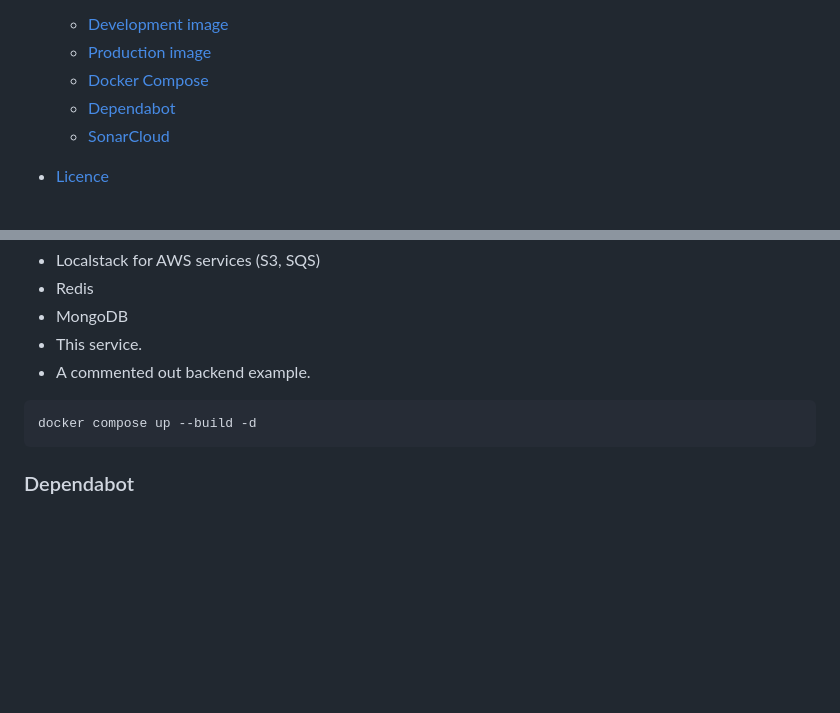
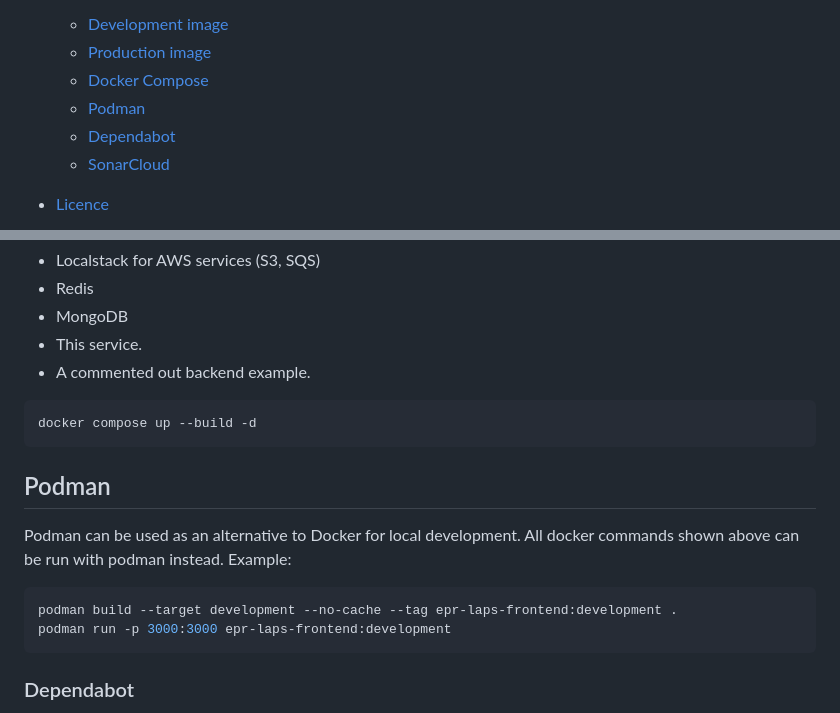
Before and after one commit to DEFRA/epr-laps-frontend, a Markdown page: README.md, 2 parts joined by grey strips. GitHub-like rendering; blank space fills up the shorter version.

Commit message:
Add podman as a alternative to docker

````diff
--- a/README.md
+++ b/README.md
@@ -27,6 +27,7 @@ This repository contains a GDS complaint application that serves as the frontend
   - [Development image](#development-image)
   - [Production image](#production-image)
   - [Docker Compose](#docker-compose)
+  - [Podman](#podman)
   - [Dependabot](#dependabot)
   - [SonarCloud](#sonarcloud)
 - [Licence](#licence)
@@ -211,6 +212,17 @@ A local environment with:
 docker compose up --build -d
 ```
 
+## Podman
+
+Podman can be used as an alternative to Docker for local development.
+All docker commands shown above can be run with podman instead.
+Example:
+
+```bash
+podman build --target development --no-cache --tag epr-laps-frontend:development .
+podman run -p 3000:3000 epr-laps-frontend:development
+```
+
 ### Dependabot
 
 We have added an example dependabot configuration file to the repository. You can enable it by renaming
````
